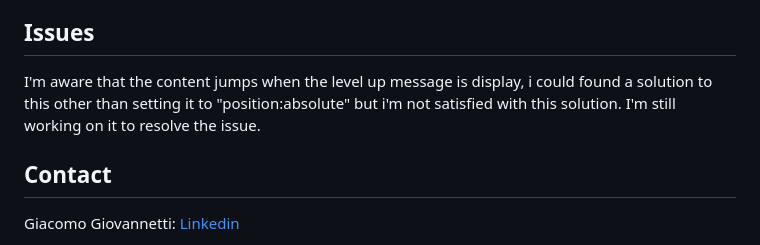
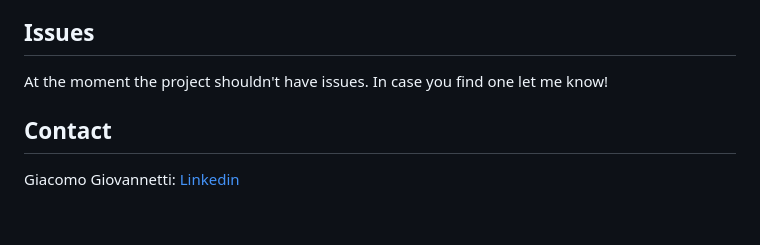
Before and after one commit to GiacomoGiovannetti/JavaScript-Basics-di-Giacomo-Giovannetti, a Markdown page: README.md, the part around the change. GitHub-like rendering; blank space fills up the shorter version.

```diff
--- a/README.md
+++ b/README.md
@@ -52,7 +52,8 @@ The font i decided to go with is Audiowide, i picked this one because it has a t
 
 ## Issues
 
-I'm aware that the content jumps when the level up message is display, i could found a solution to this other than setting it to "position:absolute" but i'm not satisfied with this solution. I'm still working on it to resolve the issue.
+At the moment the project shouldn't have issues. In case you find one let me know!
+
 ## Contact
 
 Giacomo Giovannetti: [Linkedin](https://www.linkedin.com/in/giacomogiovannetti/)
```
